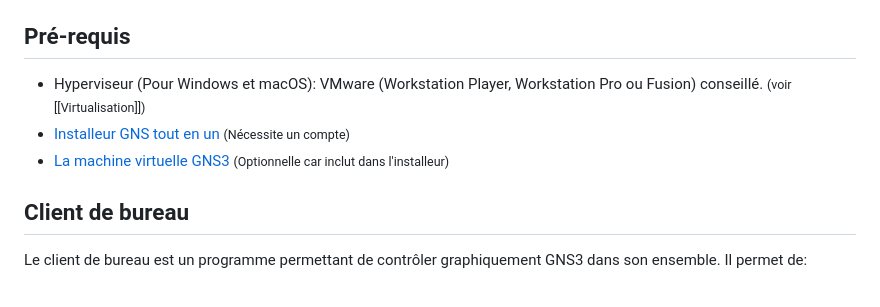
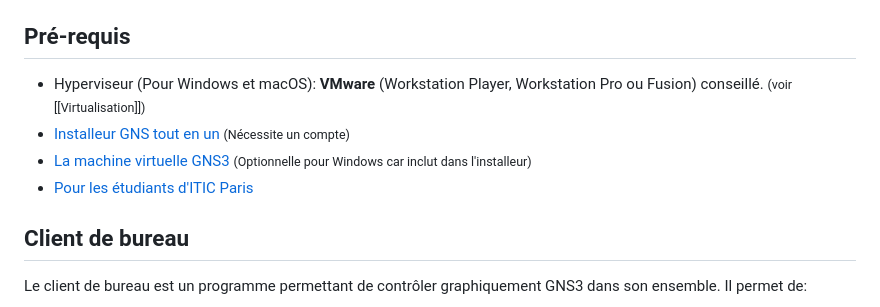
Before and after one commit to Max13/Cours, a Markdown page: Système/GNS3.md, the part around the change. GitHub-like rendering.

Commit message:
Added NAS link for GNS3

```diff
--- a/Système/GNS3.md
+++ b/Système/GNS3.md
@@ -5,9 +5,10 @@
 - La VM GNS3, appelée `GNS3 VM` basée sur `Ubuntu`.
 
 ## Pré-requis
-- Hyperviseur (Pour Windows et macOS): VMware (Workstation Player, Workstation Pro ou Fusion) conseillé. <small>(voir [[Virtualisation]])</small>
+- Hyperviseur (Pour Windows et macOS): **VMware** (Workstation Player, Workstation Pro ou Fusion) conseillé. <small>(voir [[Virtualisation]])</small>
 - [Installeur GNS tout en un](https://gns3.com/software/download) <small>(Nécessite un compte)</small>
-- [La machine virtuelle GNS3](https://gns3.com/software/download-vm) <small>(Optionnelle car inclut dans l'installeur)</small>
+- [La machine virtuelle GNS3](https://gns3.com/software/download-vm) <small>(Optionnelle pour Windows car inclut dans l'installeur)</small>
+- [Pour les étudiants d'ITIC Paris](https://bit.ly/gns3-install)
 
 ## Client de bureau
 Le client de bureau est un programme permettant de contrôler graphiquement GNS3 dans son ensemble. Il permet de:
```
